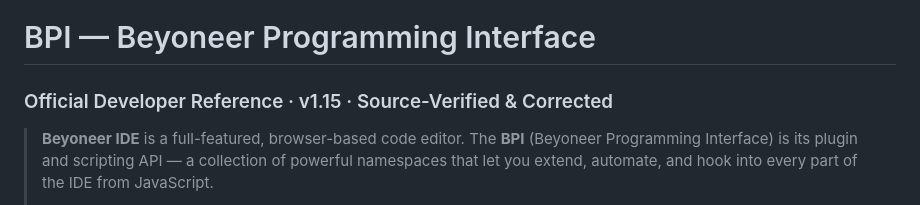
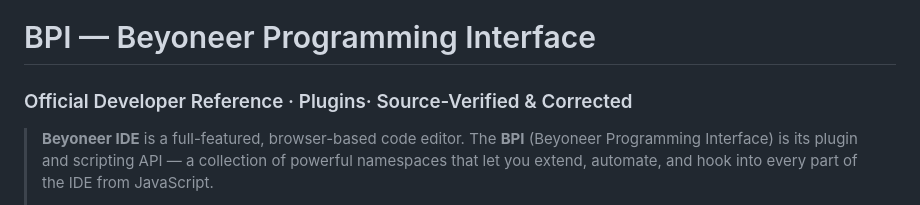
Before and after one commit to MagmaMines/Beyoneer, a Markdown page: Documents/BPI_Doc13.md, the part around the change. Rendered like a GitHub page.

```diff
--- a/Documents/BPI_Documentation_v3_corrected.md
+++ b/Documents/BPI_Doc13.md
@@ -1,5 +1,5 @@
 # BPI — Beyoneer Programming Interface
-### Official Developer Reference · v1.15 · Source-Verified & Corrected
+### Official Developer Reference · Plugins· Source-Verified & Corrected
 
 > **Beyoneer IDE** is a full-featured, browser-based code editor. The **BPI** (Beyoneer Programming Interface) is its plugin and scripting API — a collection of powerful namespaces that let you extend, automate, and hook into every part of the IDE from JavaScript.
 >
```
